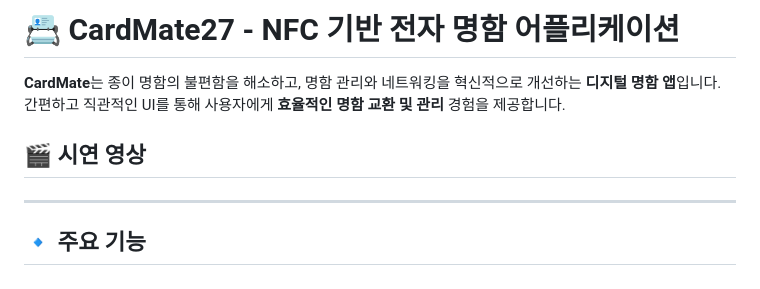
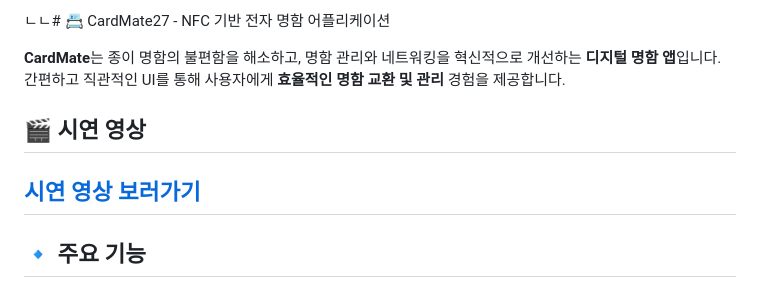
Before and after one commit to nfccapstone/CardMate, a Markdown page: README.md, the part around the change. Drawn GitHub-style.

```diff
--- a/README.md
+++ b/README.md
@@ -1,9 +1,9 @@
-# 📇 CardMate27 - NFC 기반 전자 명함 어플리케이션
+ㄴㄴ# 📇 CardMate27 - NFC 기반 전자 명함 어플리케이션
 
 **CardMate**는 종이 명함의 불편함을 해소하고, 명함 관리와 네트워킹을 혁신적으로 개선하는 **디지털 명함 앱**입니다.
 간편하고 직관적인 UI를 통해 사용자에게 **효율적인 명함 교환 및 관리** 경험을 제공합니다.
 ## 🎬 시연 영상
-
+  [시연 영상 보러가기](https://www.youtube.com/watch?v=영상ID)
 ---
 
 ## 🔹 주요 기능
```
